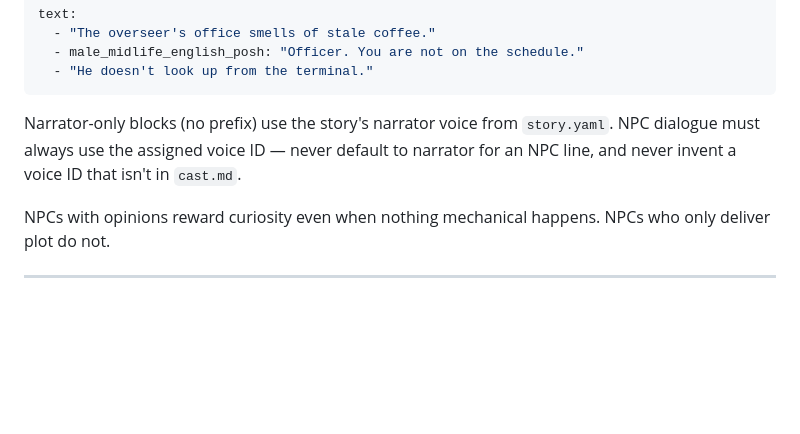
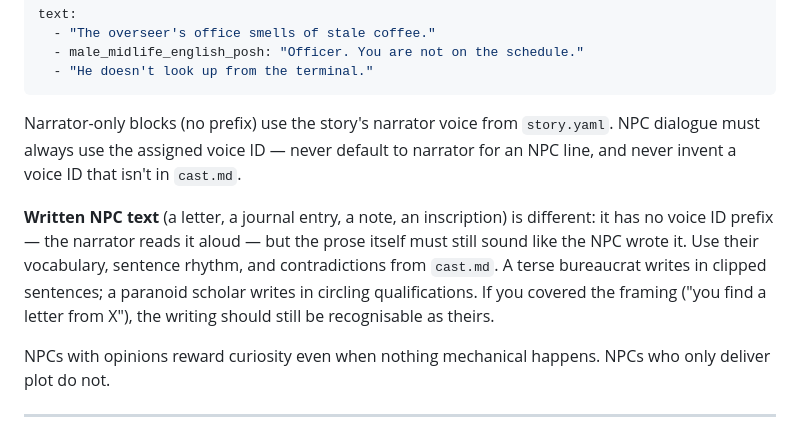
Before and after one commit to iguanaman/gamebook, a Markdown page: docs/storycrafting/stage-4-scene-writing.md, the part around the change. Drawn GitHub-style; blank space fills up the shorter version.

Commit message:
docs: written NPC text must use their voice even without a TTS prefix

```diff
--- a/docs/storycrafting/stage-4-scene-writing.md
+++ b/docs/storycrafting/stage-4-scene-writing.md
@@ -76,6 +76,8 @@ text:
 
 Narrator-only blocks (no prefix) use the story's narrator voice from `story.yaml`. NPC dialogue must always use the assigned voice ID — never default to narrator for an NPC line, and never invent a voice ID that isn't in `cast.md`.
 
+**Written NPC text** (a letter, a journal entry, a note, an inscription) is different: it has no voice ID prefix — the narrator reads it aloud — but the prose itself must still sound like the NPC wrote it. Use their vocabulary, sentence rhythm, and contradictions from `cast.md`. A terse bureaucrat writes in clipped sentences; a paranoid scholar writes in circling qualifications. If you covered the framing ("you find a letter from X"), the writing should still be recognisable as theirs.
+
 NPCs with opinions reward curiosity even when nothing mechanical happens. NPCs who only deliver plot do not.
 
 ---
```
